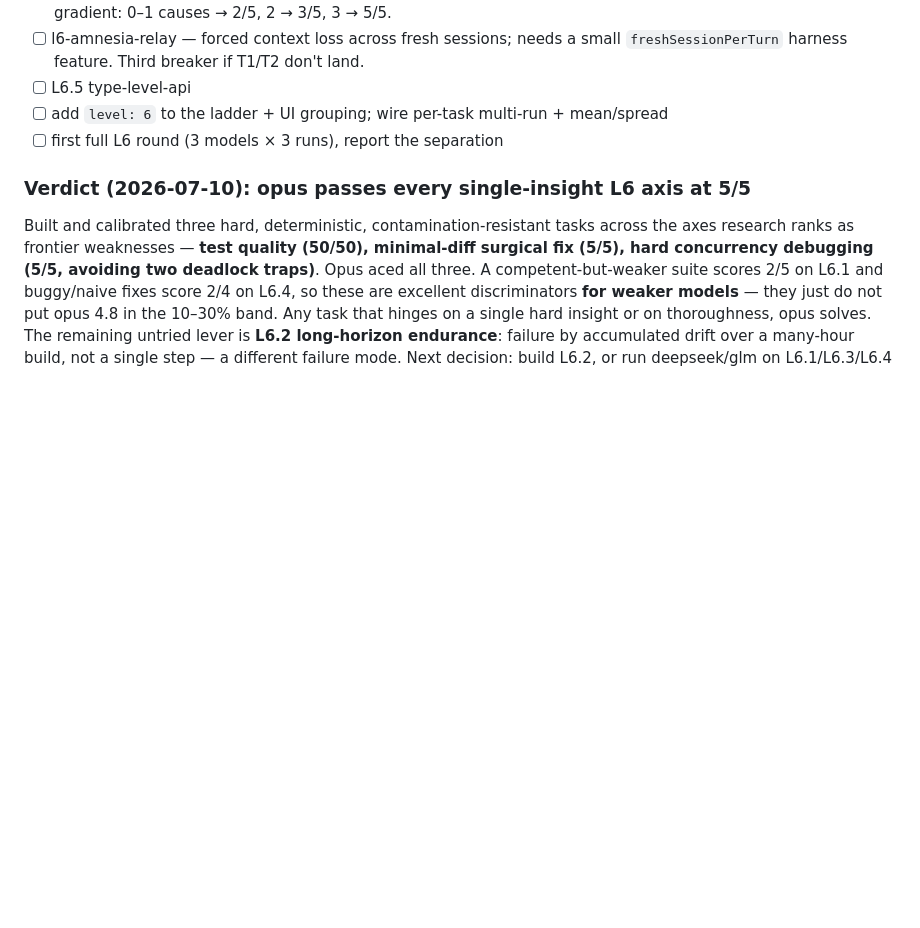
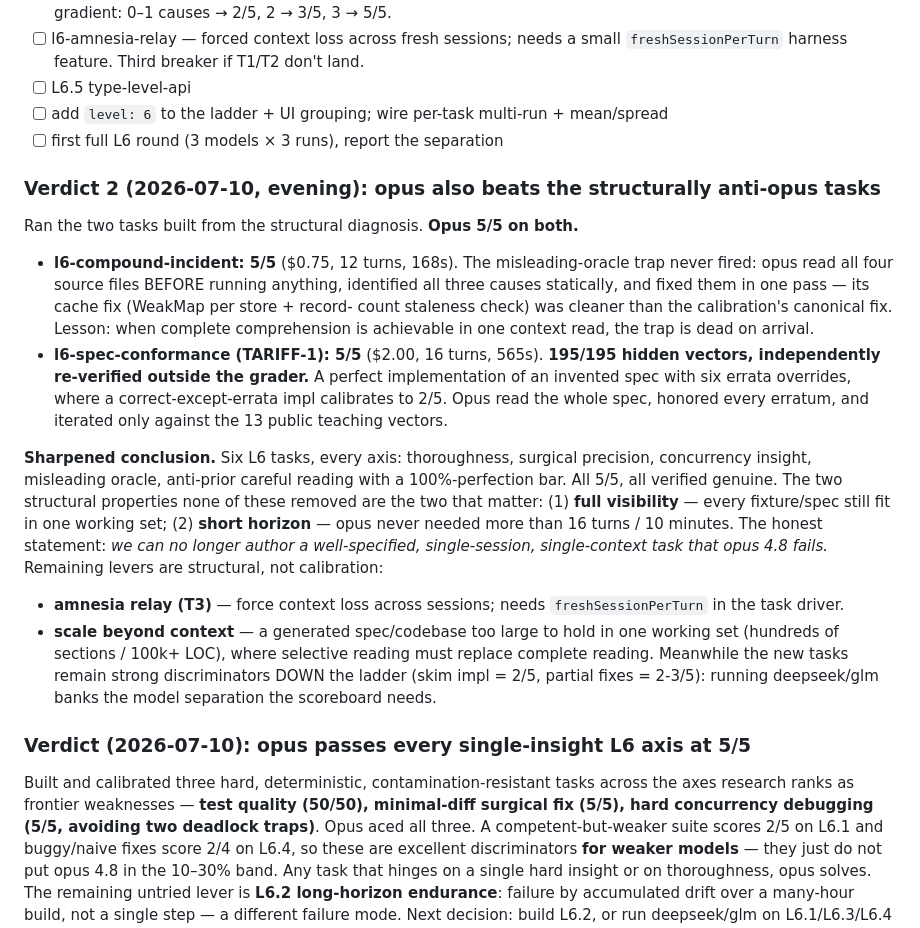
Before and after one commit to Effective-Nihilists/ugly-code, a Markdown page: TODO.md, the part around the change. Drawn GitHub-style; blank space fills up the shorter version.

Commit message:
docs(l6): opus 5/5 on TARIFF-1 (195/195, independently verified) and compound-incident — single-session single-context tasks cannot break opus; levers are amnesia relay + scale beyond context

```diff
--- a/TODO.md
+++ b/TODO.md
@@ -140,6 +140,36 @@ The #1 discriminator (the only one whose gap grows with capability).
 - [ ] add `level: 6` to the ladder + UI grouping; wire per-task multi-run + mean/spread
 - [ ] first full L6 round (3 models × 3 runs), report the separation
 
+### Verdict 2 (2026-07-10, evening): opus also beats the structurally anti-opus tasks
+
+Ran the two tasks built from the structural diagnosis. **Opus 5/5 on both.**
+
+- **l6-compound-incident: 5/5** ($0.75, 12 turns, 168s). The misleading-oracle trap never
+  fired: opus read all four source files BEFORE running anything, identified all three
+  causes statically, and fixed them in one pass — its cache fix (WeakMap per store + record-
+  count staleness check) was cleaner than the calibration's canonical fix. Lesson: when
+  complete comprehension is achievable in one context read, the trap is dead on arrival.
+- **l6-spec-conformance (TARIFF-1): 5/5** ($2.00, 16 turns, 565s). **195/195 hidden vectors,
+  independently re-verified outside the grader.** A perfect implementation of an invented
+  spec with six errata overrides, where a correct-except-errata impl calibrates to 2/5.
+  Opus read the whole spec, honored every erratum, and iterated only against the 13 public
+  teaching vectors.
+
+**Sharpened conclusion.** Six L6 tasks, every axis: thoroughness, surgical precision,
+concurrency insight, misleading oracle, anti-prior careful reading with a 100%-perfection
+bar. All 5/5, all verified genuine. The two structural properties none of these removed are
+the two that matter: (1) **full visibility** — every fixture/spec still fit in one working
+set; (2) **short horizon** — opus never needed more than 16 turns / 10 minutes. The honest
+statement: *we can no longer author a well-specified, single-session, single-context task
+that opus 4.8 fails.* Remaining levers are structural, not calibration:
+  - **amnesia relay (T3)** — force context loss across sessions; needs `freshSessionPerTurn`
+    in the task driver.
+  - **scale beyond context** — a generated spec/codebase too large to hold in one working
+    set (hundreds of sections / 100k+ LOC), where selective reading must replace complete
+    reading.
+Meanwhile the new tasks remain strong discriminators DOWN the ladder (skim impl = 2/5,
+partial fixes = 2-3/5): running deepseek/glm banks the model separation the scoreboard needs.
+
 ### Verdict (2026-07-10): opus passes every single-insight L6 axis at 5/5
 
 Built and calibrated three hard, deterministic, contamination-resistant tasks across the
```
